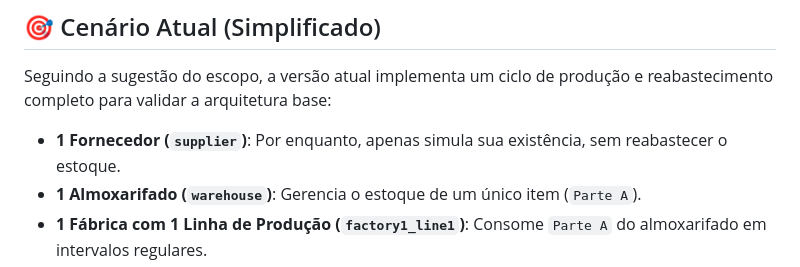
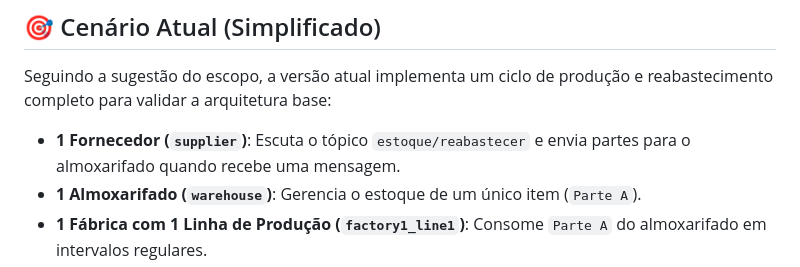
Before and after one commit to andresilveiras/Sist-Distribuidos, a Markdown page: Trabalho 2/README.md, the part around the change. Drawn GitHub-style.

Commit message:
att readme

```diff
--- a/Trabalho 2/README.md
+++ b/Trabalho 2/README.md
@@ -34,7 +34,7 @@ Usar: Docker containeres para cada entidade (Depósito de produtos acabados, Fab
 
 Seguindo a sugestão do escopo, a versão atual implementa um ciclo de produção e reabastecimento completo para validar a arquitetura base:
 
-- **1 Fornecedor (`supplier`)**: Por enquanto, apenas simula sua existência, sem reabastecer o estoque.
+- **1 Fornecedor (`supplier`)**: Escuta o tópico `estoque/reabastecer` e envia partes para o almoxarifado quando recebe uma mensagem.
 - **1 Almoxarifado (`warehouse`)**: Gerencia o estoque de um único item (`Parte A`).
 - **1 Fábrica com 1 Linha de Produção (`factory1_line1`)**: Consome `Parte A` do almoxarifado em intervalos regulares.
 - **1 Broker MQTT (`broker`)**: Centraliza toda a comunicação entre as entidades.
```
